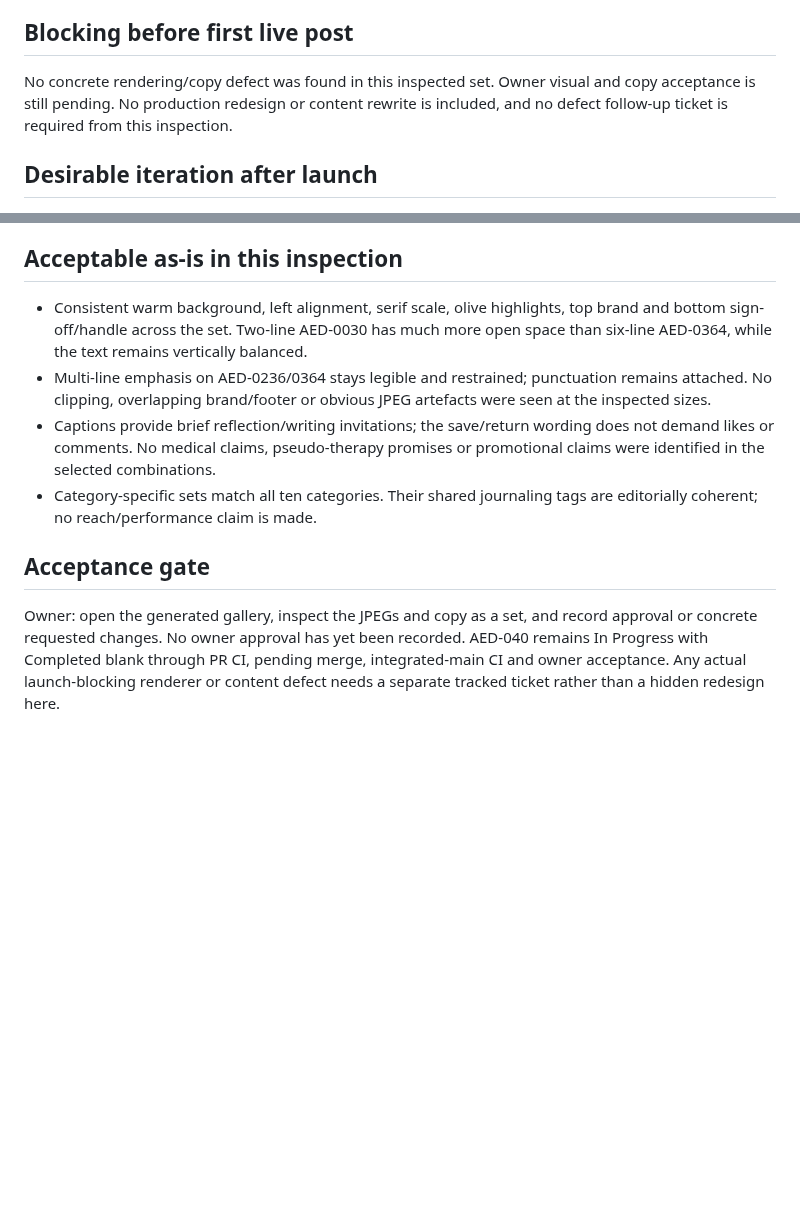
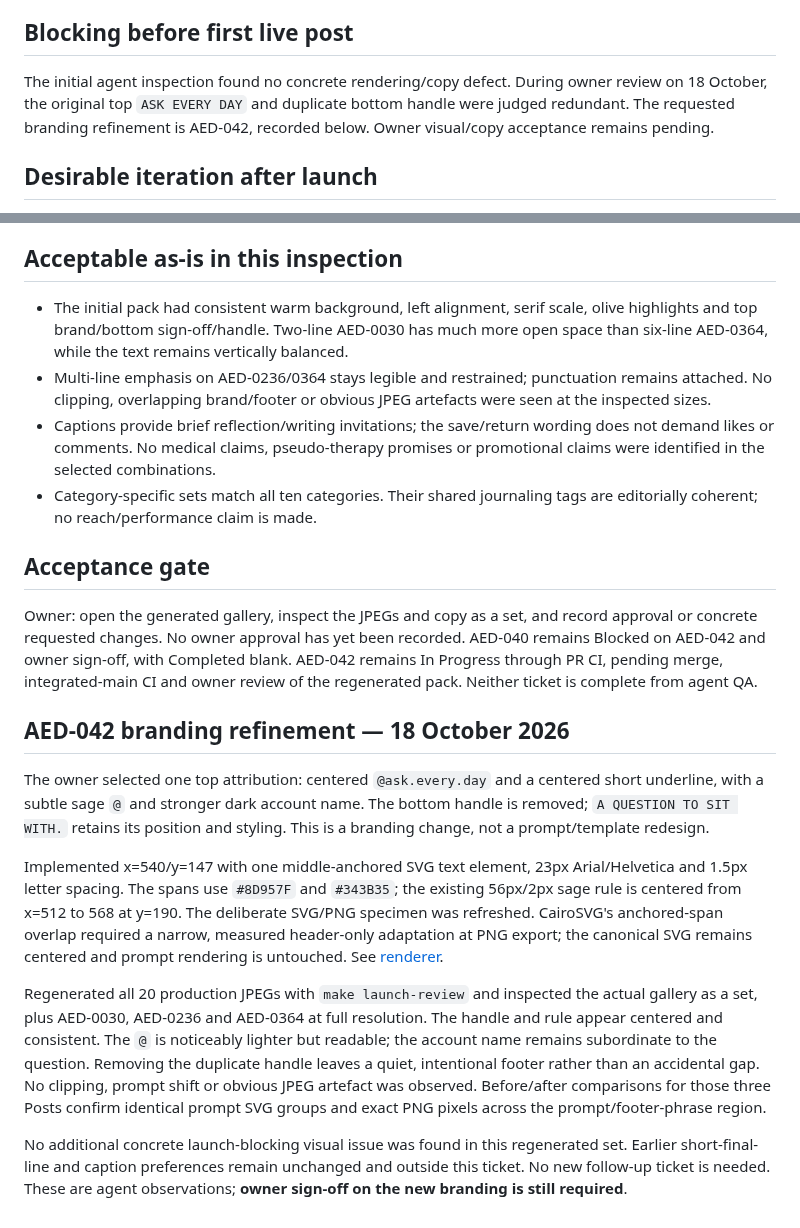
Before and after one commit to neildavies92/AED, a Markdown page: docs/launch-review-findings.md, 2 parts joined by grey strips. GitHub-like rendering; blank space fills up the shorter version.

Commit message:
AED-042: Refine Classic header branding

```diff
--- a/docs/launch-review-findings.md
+++ b/docs/launch-review-findings.md
@@ -9,9 +9,10 @@ QA observations, **not owner sign-off** or a claim about audience performance.
 
 ## Blocking before first live post
 
-No concrete rendering/copy defect was found in this inspected set. Owner visual
-and copy acceptance is still pending. No production redesign or content rewrite
-is included, and no defect follow-up ticket is required from this inspection.
+The initial agent inspection found no concrete rendering/copy defect. During
+owner review on 18 October, the original top `ASK EVERY DAY` and duplicate bottom
+handle were judged redundant. The requested branding refinement is AED-042,
+recorded below. Owner visual/copy acceptance remains pending.
 
 ## Desirable iteration after launch
 
@@ -29,8 +30,8 @@ is included, and no defect follow-up ticket is required from this inspection.
 
 ## Acceptable as-is in this inspection
 
-- Consistent warm background, left alignment, serif scale, olive highlights,
-  top brand and bottom sign-off/handle across the set. Two-line AED-0030 has much
+- The initial pack had consistent warm background, left alignment, serif scale,
+  olive highlights and top brand/bottom sign-off/handle. Two-line AED-0030 has much
   more open space than six-line AED-0364, while the text remains vertically balanced.
 - Multi-line emphasis on AED-0236/0364 stays legible and restrained; punctuation
   remains attached. No clipping, overlapping brand/footer or obvious JPEG artefacts
@@ -45,6 +46,34 @@ is included, and no defect follow-up ticket is required from this inspection.
 
 Owner: open the generated gallery, inspect the JPEGs and copy as a set, and record
 approval or concrete requested changes. No owner approval has yet been recorded.
-AED-040 remains In Progress with Completed blank through PR CI, pending merge,
-integrated-main CI and owner acceptance. Any actual launch-blocking renderer or
-content defect needs a separate tracked ticket rather than a hidden redesign here.
+AED-040 remains Blocked on AED-042 and owner sign-off, with Completed blank.
+AED-042 remains In Progress through PR CI, pending merge, integrated-main CI and
+owner review of the regenerated pack. Neither ticket is complete from agent QA.
+
+## AED-042 branding refinement — 18 October 2026
+
+The owner selected one top attribution: centered `@ask.every.day` and a centered
+short underline, with a subtle sage `@` and stronger dark account name. The bottom
+handle is removed; `A QUESTION TO SIT WITH.` retains its position and styling.
+This is a branding change, not a prompt/template redesign.
+
+Implemented x=540/y=147 with one middle-anchored SVG text element, 23px
+Arial/Helvetica and 1.5px letter spacing. The spans use `#8D957F` and `#343B35`;
+the existing 56px/2px sage rule is centered from x=512 to 568 at y=190.
+The deliberate SVG/PNG specimen was refreshed. CairoSVG's anchored-span overlap
+required a narrow, measured header-only adaptation at PNG export; the canonical
+SVG remains centered and prompt rendering is untouched. See [renderer](renderer.md).
+
+Regenerated all 20 production JPEGs with `make launch-review` and inspected the
+actual gallery as a set, plus AED-0030, AED-0236 and AED-0364 at full resolution.
+The handle and rule appear centered and consistent. The `@` is noticeably lighter
+but readable; the account name remains subordinate to the question. Removing the
+duplicate handle leaves a quiet, intentional footer rather than an accidental gap.
+No clipping, prompt shift or obvious JPEG artefact was observed. Before/after
+comparisons for those three Posts confirm identical prompt SVG groups and exact
+PNG pixels across the prompt/footer-phrase region.
+
+No additional concrete launch-blocking visual issue was found in this regenerated
+set. Earlier short-final-line and caption preferences remain unchanged and outside
+this ticket. No new follow-up ticket is needed. These are agent observations;
+**owner sign-off on the new branding is still required**.
```
Also changed, not shown: docs/classic-design.md (+9 -5 lines), docs/renderer.md (+24 -0 lines), docs/design/classic-reference.png, 8 other files.
